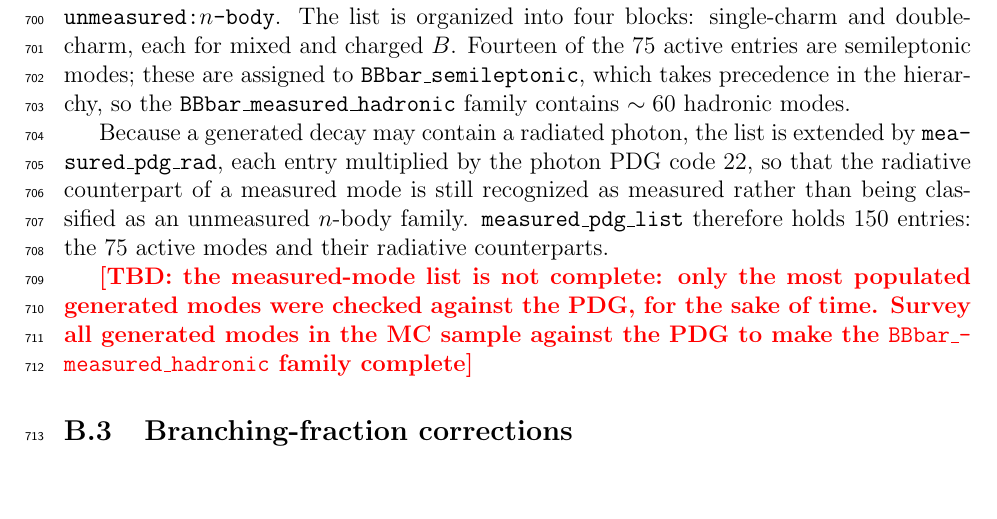
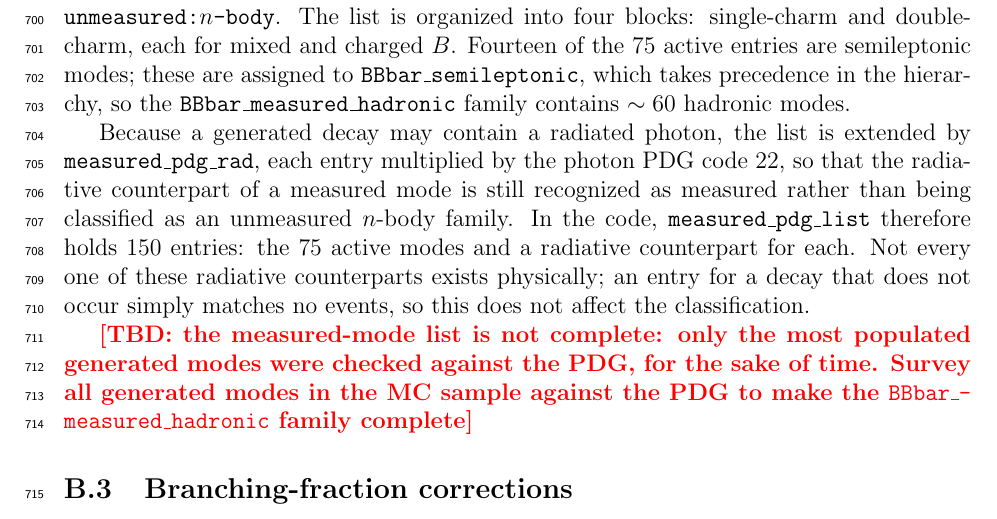
Before and after one commit to zjkjsd/B2Note_Inclusive_RD, a LaTeX paper (note.tex, which reads sections/appendix_categories.tex): part of page 42 of 44 before the commit and part of page 42 of 45 after it, cut so that both start at the same text, the shorter picture padded with empty space. Compiled offline with pdfLaTeX.

Commit message:
Appendix B: note that not every radiative counterpart exists physically
Co-Authored-By: Claude Opus 5.5 <noreply@anthropic.com>
Claude-Session: https://claude.ai/code/session_01Jxgf2P6nEJ6MueaiT5a6LY

```diff
--- a/sections/appendix_categories.tex
+++ b/sections/appendix_categories.tex
@@ -58,8 +58,11 @@ Because a generated decay may contain a radiated photon, the list is extended
 by \texttt{measured\_pdg\_rad}, each entry multiplied by the photon PDG code
 22, so that the radiative counterpart of a measured mode is still recognized
 as measured rather than being classified as an unmeasured $n$-body family.
-\texttt{measured\_pdg\_list} therefore holds 150 entries: the 75 active
-modes and their radiative counterparts.
+In the code, \texttt{measured\_pdg\_list} therefore holds 150 entries: the
+75 active modes and a radiative counterpart for each.
+Not every one of these radiative counterparts exists physically; an entry
+for a decay that does not occur simply matches no events, so this does not
+affect the classification.
 
 \AnalysisTBD{the measured-mode list is not complete: only the most populated
 generated modes were checked against the PDG, for the sake of time.  Survey
```
Also changed, not shown: CHANGELOG.md.
